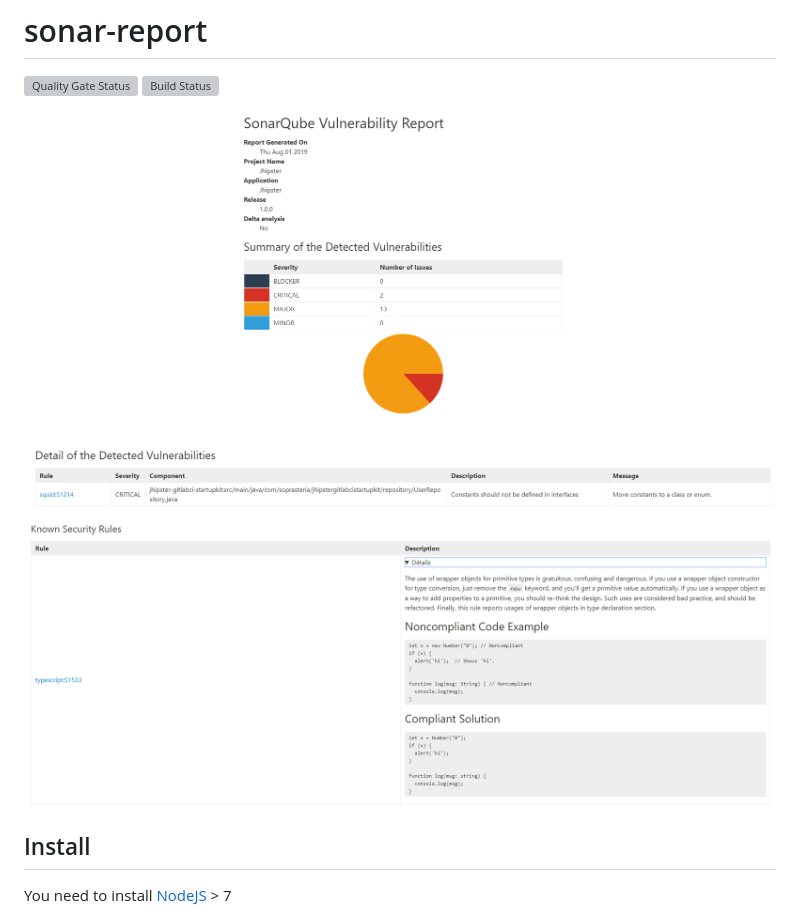
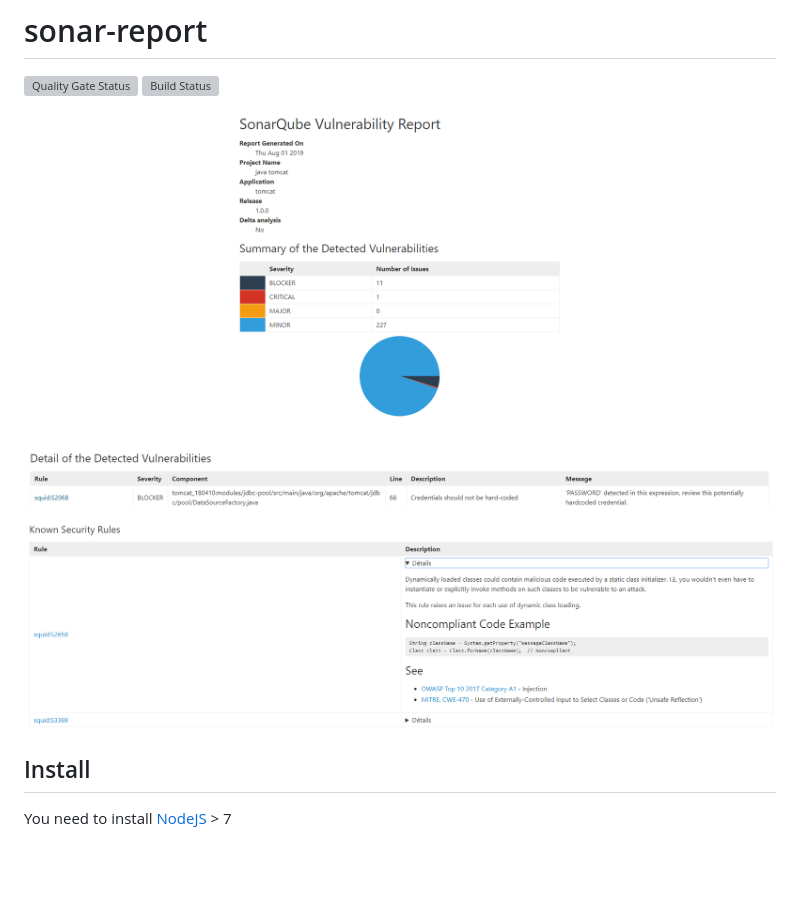
Before and after one commit to soprasteria/sonar-report, a Markdown page: README.md, the part around the change. GitHub-like rendering; pictures changed too: screenshots/tomcat1.png (added), screenshots/tomcat2.png (added); blank space fills up the shorter version; grey boxes are pictures that could not be loaded.

Commit message:
add line number in reports

```diff
--- a/README.md
+++ b/README.md
@@ -3,9 +3,9 @@
 [![Quality Gate Status](https://sonarcloud.io/api/project_badges/measure?project=com.soprasteria.cdk%3Asonar-report&metric=alert_status)](https://sonarcloud.io/dashboard?id=com.soprasteria.cdk%3Asonar-report)
 [![Build Status](https://travis-ci.org/soprasteria/sonar-report.svg?branch=master)](https://github.com/soprasteria/sonar-report)
 
-![jhipster screenshot example](https://github.com/soprasteria/sonar-report/raw/master/screenshots/jhipster1.png "jhipster screenshot example")
+![tomcat screenshot example](https://github.com/soprasteria/sonar-report/raw/master/screenshots/tomcat1.png "tomcat screenshot example")
 
-![jhipster screenshot example](https://github.com/soprasteria/sonar-report/raw/master/screenshots/jhipster2.png "jhipster screenshot example")
+![tomcat screenshot example](https://github.com/soprasteria/sonar-report/raw/master/screenshots/tomcat2.png "tomcat screenshot example")
 
 ## Install
 
```
Also changed, not shown: 3 other files.
